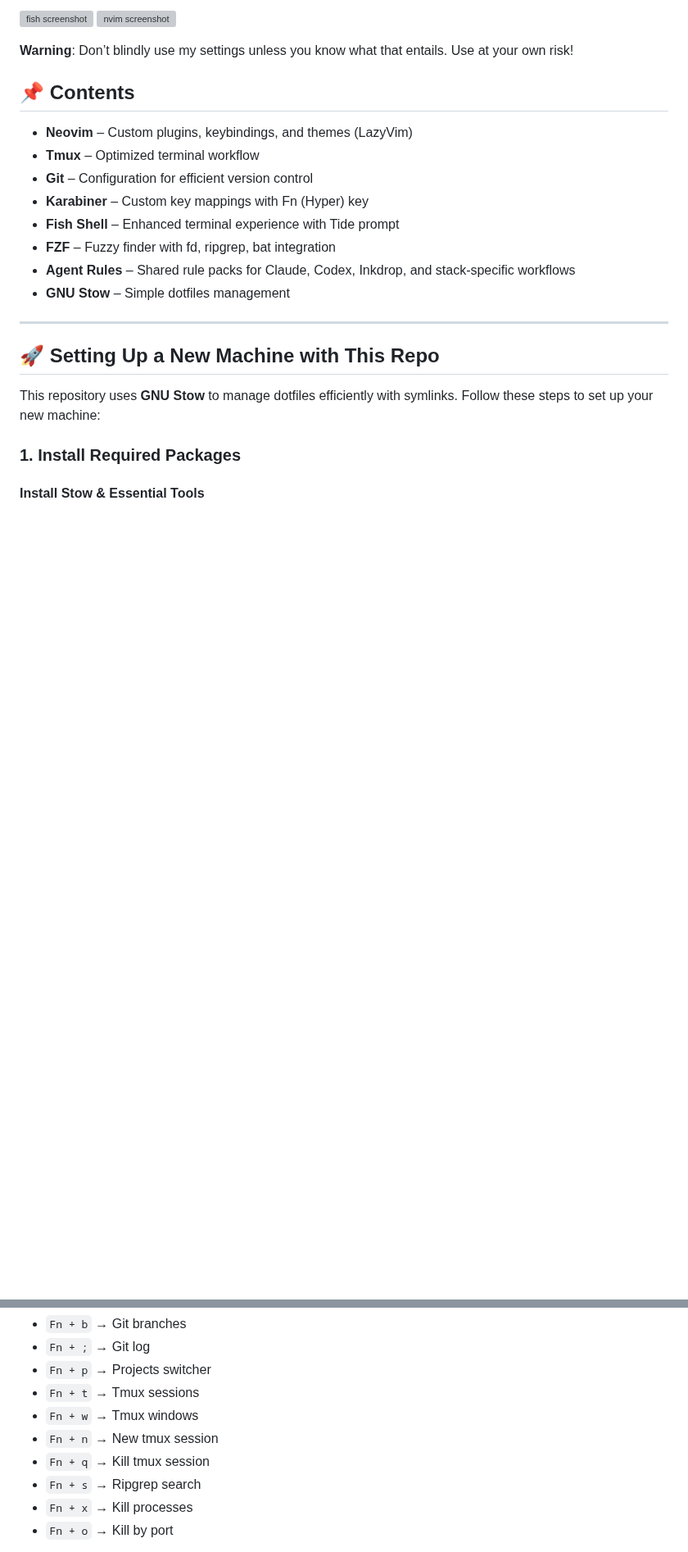
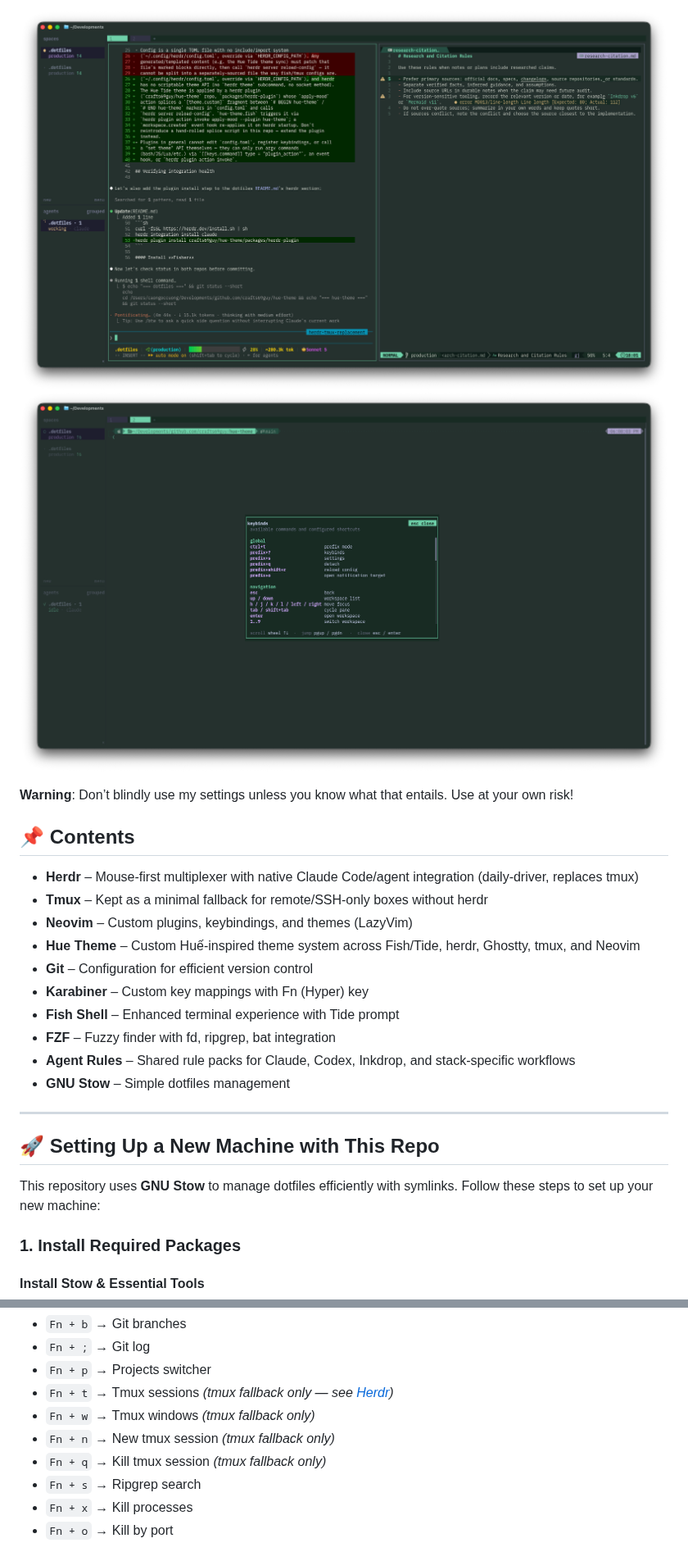
Before and after one commit to crafts69guy/.dotfiles, a Markdown page: README.md, 2 parts joined by grey strips. Shown at 82% size. Drawn GitHub-style; pictures changed too: images/herdr_agent_session.png (added), images/herdr_keybinds.png (added); blank space fills up the shorter version; grey boxes are pictures that could not be loaded.

Commit message:
docs: rewrite README for herdr, drop stale iTerm2/tmux-only content

```diff
--- a/README.md
+++ b/README.md
@@ -1,12 +1,14 @@
-![fish screenshot](./images/view_terminal.png)
-![nvim screenshot](./images/view_project_js.png)
+![herdr agent session screenshot](./images/herdr_agent_session.png)
+![herdr keybinds screenshot](./images/herdr_keybinds.png)
 
 **Warning**: Don’t blindly use my settings unless you know what that entails. Use at your own risk!
 
 ## **📌 Contents**
 
+- **Herdr** – Mouse-first multiplexer with native Claude Code/agent integration (daily-driver, replaces tmux)
+- **Tmux** – Kept as a minimal fallback for remote/SSH-only boxes without herdr
 - **Neovim** – Custom plugins, keybindings, and themes (LazyVim)
-- **Tmux** – Optimized terminal workflow
+- **Hue Theme** – Custom Huế-inspired theme system across Fish/Tide, herdr, Ghostty, tmux, and Neovim
 - **Git** – Configuration for efficient version control
 - **Karabiner** – Custom key mappings with Fn (Hyper) key
 - **Fish Shell** – Enhanced terminal experience with Tide prompt
@@ -187,10 +214,10 @@ brew install --cask karabiner-elements
 - `Fn + b` → Git branches
 - `Fn + ;` → Git log
 - `Fn + p` → Projects switcher
-- `Fn + t` → Tmux sessions
-- `Fn + w` → Tmux windows
-- `Fn + n` → New tmux session
-- `Fn + q` → Kill tmux session
+- `Fn + t` → Tmux sessions _(tmux fallback only — see [Herdr](#-herdr))_
+- `Fn + w` → Tmux windows _(tmux fallback only)_
+- `Fn + n` → New tmux session _(tmux fallback only)_
+- `Fn + q` → Kill tmux session _(tmux fallback only)_
 - `Fn + s` → Ripgrep search
 - `Fn + x` → Kill processes
 - `Fn + o` → Kill by port
```
Also changed, not shown: other parts of README.md (+47 -9 lines), images/iterm_settings.png (deleted), images/show-undercurl.jpg (deleted), 2 other files.
